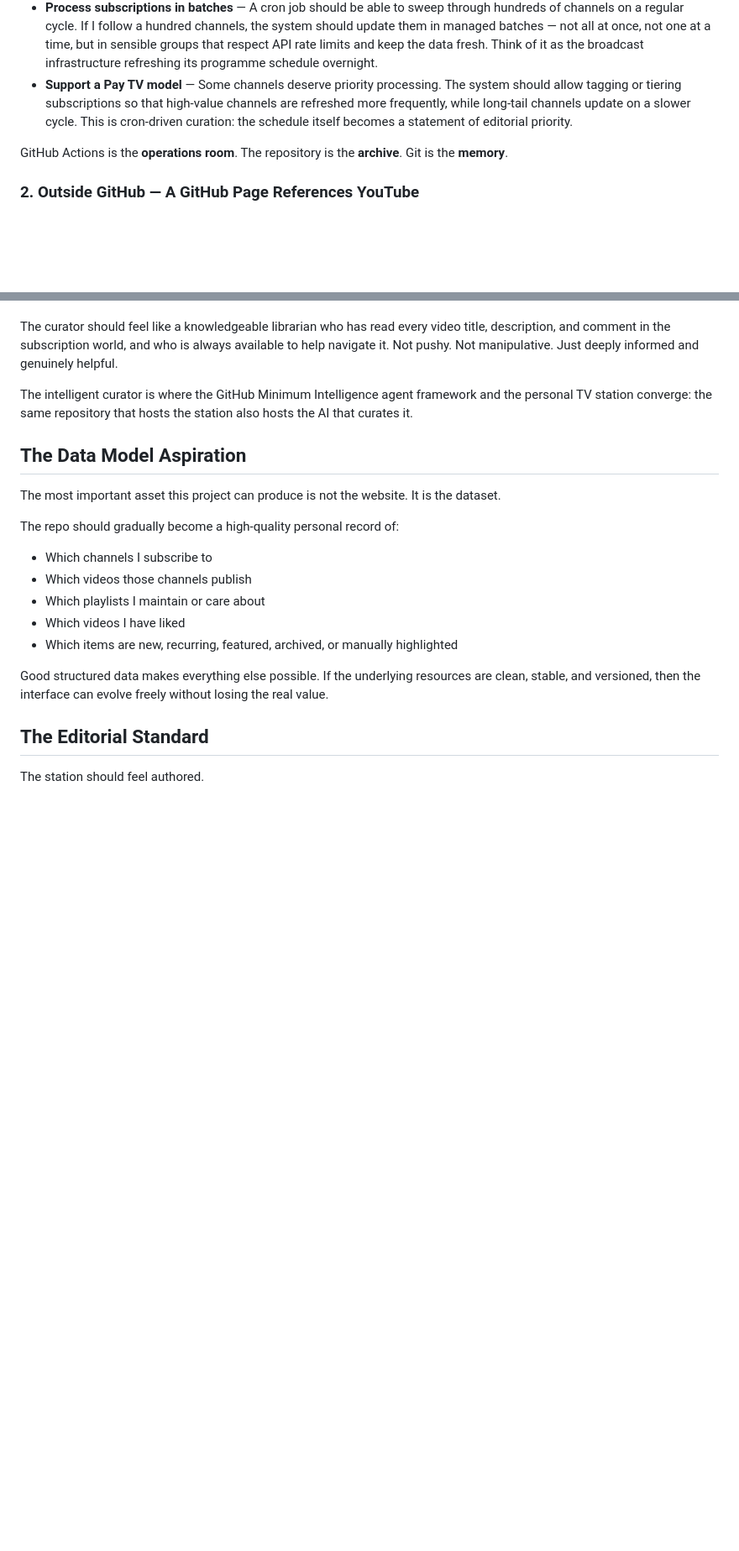
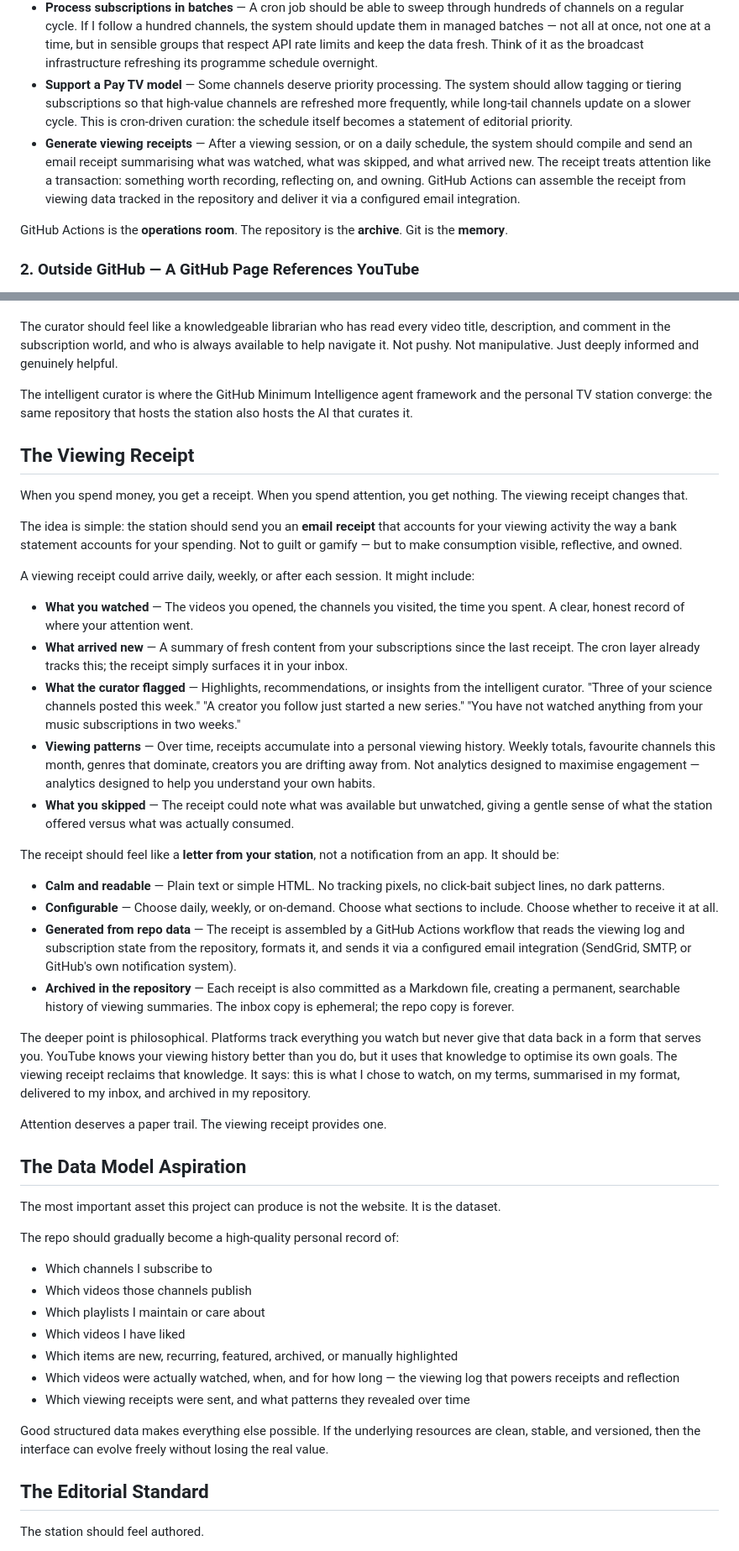
Before and after one commit to japer-technology/gmi-youtube, a Markdown page: .ASPIRATION.md, 2 parts joined by grey strips. Shown at 84% size. Rendered like a GitHub page; blank space fills up the shorter version.

Commit message:
Add viewing receipt concept to .ASPIRATION.md — email digests, attention paper trail, archived summaries
Co-authored-by: japertechnology <51429990+japertechnology@users.noreply.github.com>

```diff
--- a/.ASPIRATION.md
+++ b/.ASPIRATION.md
@@ -49,6 +49,7 @@ Using the **YouTube Data API** (authenticated via a `YOUTUBE_API_KEY` repository
 - **Refresh on a schedule** — Run periodically so the repo reflects the current state of my YouTube world without requiring manual maintenance.
 - **Process subscriptions in batches** — A cron job should be able to sweep through hundreds of channels on a regular cycle. If I follow a hundred channels, the system should update them in managed batches — not all at once, not one at a time, but in sensible groups that respect API rate limits and keep the data fresh. Think of it as the broadcast infrastructure refreshing its programme schedule overnight.
 - **Support a Pay TV model** — Some channels deserve priority processing. The system should allow tagging or tiering subscriptions so that high-value channels are refreshed more frequently, while long-tail channels update on a slower cycle. This is cron-driven curation: the schedule itself becomes a statement of editorial priority.
+- **Generate viewing receipts** — After a viewing session, or on a daily schedule, the system should compile and send an email receipt summarising what was watched, what was skipped, and what arrived new. The receipt treats attention like a transaction: something worth recording, reflecting on, and owning. GitHub Actions can assemble the receipt from viewing data tracked in the repository and deliver it via a configured email integration.
 
 GitHub Actions is the **operations room**. The repository is the **archive**. Git is the **memory**.
 
@@ -218,6 +222,31 @@ The curator should feel like a knowledgeable librarian who has read every video
 
 The intelligent curator is where the GitHub Minimum Intelligence agent framework and the personal TV station converge: the same repository that hosts the station also hosts the AI that curates it.
 
+## The Viewing Receipt
+
+When you spend money, you get a receipt. When you spend attention, you get nothing. The viewing receipt changes that.
+
+The idea is simple: the station should send you an **email receipt** that accounts for your viewing activity the way a bank statement accounts for your spending. Not to guilt or gamify — but to make consumption visible, reflective, and owned.
+
+A viewing receipt could arrive daily, weekly, or after each session. It might include:
+
+- **What you watched** — The videos you opened, the channels you visited, the time you spent. A clear, honest record of where your attention went.
+- **What arrived new** — A summary of fresh content from your subscriptions since the last receipt. The cron layer already tracks this; the receipt simply surfaces it in your inbox.
+- **What the curator flagged** — Highlights, recommendations, or insights from the intelligent curator. "Three of your science channels posted this week." "A creator you follow just started a new series." "You have not watched anything from your music subscriptions in two weeks."
+- **Viewing patterns** — Over time, receipts accumulate into a personal viewing history. Weekly totals, favourite channels this month, genres that dominate, creators you are drifting away from. Not analytics designed to maximise engagement — analytics designed to help you understand your own habits.
+- **What you skipped** — The receipt could note what was available but unwatched, giving a gentle sense of what the station offered versus what was actually consumed.
+
+The receipt should feel like a **letter from your station**, not a notification from an app. It should be:
+
+- **Calm and readable** — Plain text or simple HTML. No tracking pixels, no click-bait subject lines, no dark patterns.
+- **Configurable** — Choose daily, weekly, or on-demand. Choose what sections to include. Choose whether to receive it at all.
+- **Generated from repo data** — The receipt is assembled by a GitHub Actions workflow that reads the viewing log and subscription state from the repository, formats it, and sends it via a configured email integration (SendGrid, SMTP, or GitHub's own notification system).
+- **Archived in the repository** — Each receipt is also committed as a Markdown file, creating a permanent, searchable history of viewing summaries. The inbox copy is ephemeral; the repo copy is forever.
+
+The deeper point is philosophical. Platforms track everything you watch but never give that data back in a form that serves you. YouTube knows your viewing history better than you do, but it uses that knowledge to optimise its own goals. The viewing receipt reclaims that knowledge. It says: this is what I chose to watch, on my terms, summarised in my format, delivered to my inbox, and archived in my repository.
+
+Attention deserves a paper trail. The viewing receipt provides one.
+
 ## The Data Model Aspiration
 
 The most important asset this project can produce is not the website. It is the dataset.
@@ -229,6 +258,8 @@ The repo should gradually become a high-quality personal record of:
 - Which playlists I maintain or care about
 - Which videos I have liked
 - Which items are new, recurring, featured, archived, or manually highlighted
+- Which videos were actually watched, when, and for how long — the viewing log that powers receipts and reflection
+- Which viewing receipts were sent, and what patterns they revealed over time
 
 Good structured data makes everything else possible. If the underlying resources are clean, stable, and versioned, then the interface can evolve freely without losing the real value.
 
```
Also changed, not shown: other parts of .ASPIRATION.md (+8 -2 lines).
